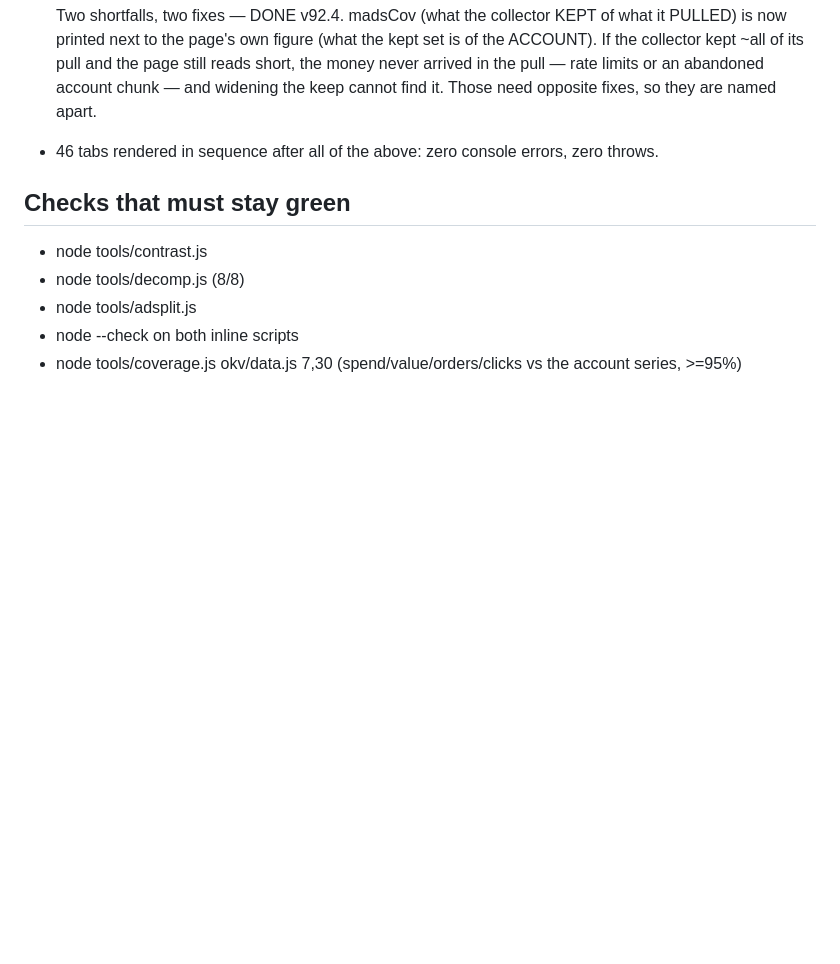
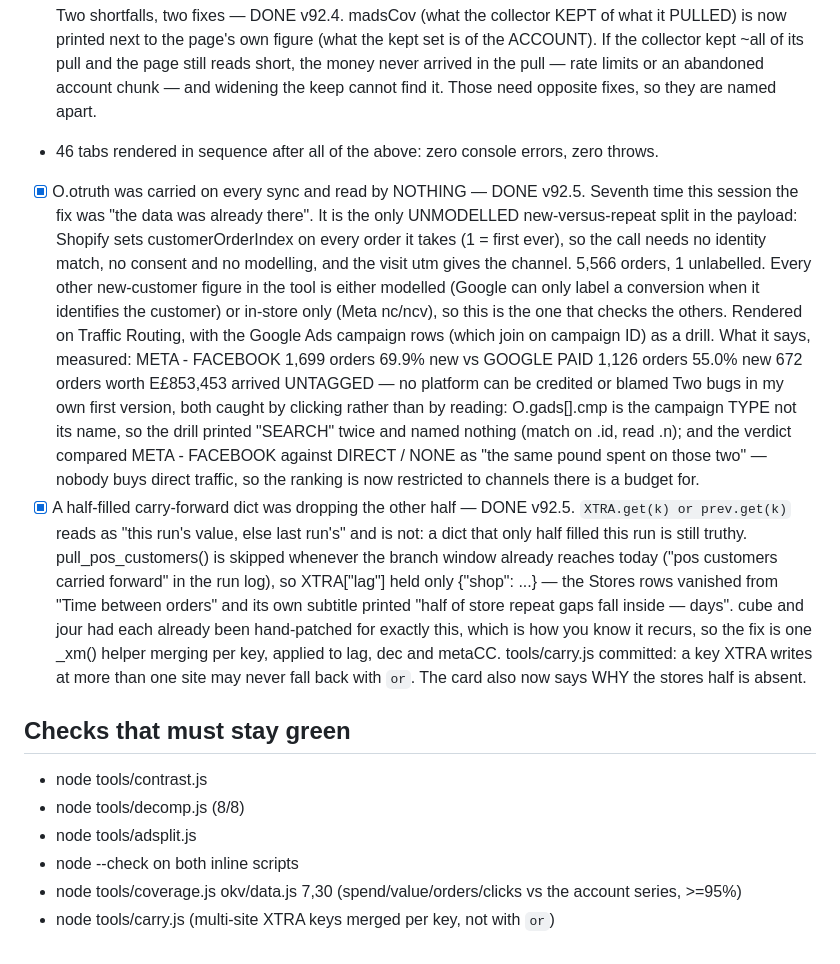
Before and after one commit to bOBsNVAGINA123/ai-media-buyer, a Markdown page: tools/BACKLOG.md, the part around the change. Drawn GitHub-style; blank space fills up the shorter version.

Commit message:
backlog: otruth rendered, and the truthy-half-dict carry-forward bug

```diff
--- a/tools/BACKLOG.md
+++ b/tools/BACKLOG.md
@@ -146,9 +146,37 @@ A pass = pick the top unticked item, fix, verify, deploy, tick, write what was m
       widening the keep cannot find it. Those need opposite fixes, so they are named apart.
 - 46 tabs rendered in sequence after all of the above: zero console errors, zero throws.
 
+- [x] O.otruth was carried on every sync and read by NOTHING — DONE v92.5. Seventh time this
+      session the fix was "the data was already there". It is the only UNMODELLED
+      new-versus-repeat split in the payload: Shopify sets customerOrderIndex on every order
+      it takes (1 = first ever), so the call needs no identity match, no consent and no
+      modelling, and the visit utm gives the channel. 5,566 orders, 1 unlabelled. Every other
+      new-customer figure in the tool is either modelled (Google can only label a conversion
+      when it identifies the customer) or in-store only (Meta nc/ncv), so this is the one
+      that checks the others. Rendered on Traffic Routing, with the Google Ads campaign rows
+      (which join on campaign ID) as a drill. What it says, measured:
+        META - FACEBOOK  1,699 orders  69.9% new   vs  GOOGLE PAID  1,126 orders  55.0% new
+        672 orders worth E£853,453 arrived UNTAGGED — no platform can be credited or blamed
+      Two bugs in my own first version, both caught by clicking rather than by reading:
+      O.gads[].cmp is the campaign TYPE not its name, so the drill printed "SEARCH" twice and
+      named nothing (match on .id, read .n); and the verdict compared META - FACEBOOK against
+      DIRECT / NONE as "the same pound spent on those two" — nobody buys direct traffic, so
+      the ranking is now restricted to channels there is a budget for.
+- [x] A half-filled carry-forward dict was dropping the other half — DONE v92.5.
+      `XTRA.get(k) or prev.get(k)` reads as "this run's value, else last run's" and is not:
+      a dict that only half filled this run is still truthy. pull_pos_customers() is skipped
+      whenever the branch window already reaches today ("pos customers carried forward" in the
+      run log), so XTRA["lag"] held only {"shop": ...} — the Stores rows vanished from "Time
+      between orders" and its own subtitle printed "half of store repeat gaps fall inside
+      — days". cube and jour had each already been hand-patched for exactly this, which is how
+      you know it recurs, so the fix is one _xm() helper merging per key, applied to lag, dec
+      and metaCC. tools/carry.js committed: a key XTRA writes at more than one site may never
+      fall back with `or`. The card also now says WHY the stores half is absent.
+
 ## Checks that must stay green
 - node tools/contrast.js
 - node tools/decomp.js      (8/8)
 - node tools/adsplit.js
 - node --check on both inline scripts
 - node tools/coverage.js okv/data.js 7,30   (spend/value/orders/clicks vs the account series, >=95%)
+- node tools/carry.js             (multi-site XTRA keys merged per key, not with `or`)
```
